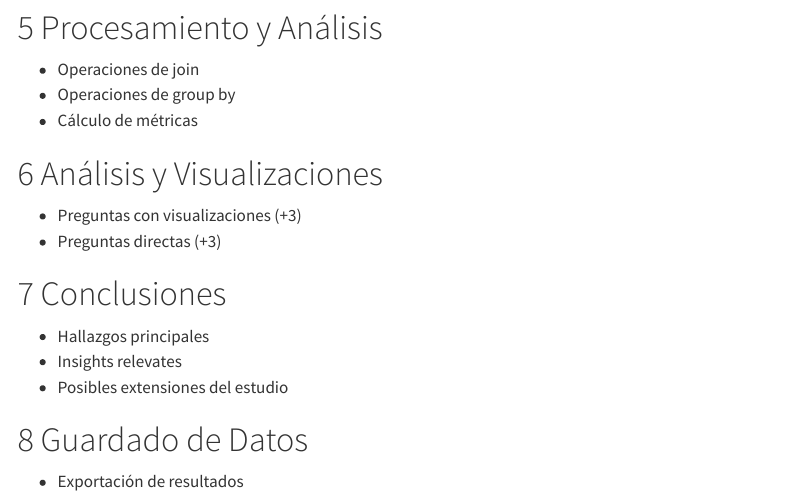
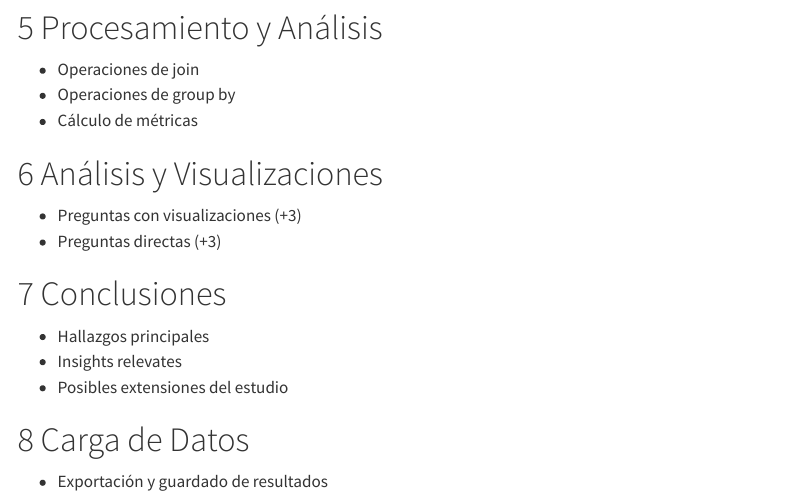
Before and after one commit to bedatasportlab/Swimming-Performance-Analysis, a Quarto document (etl-swimming.qmd): the page in a window 1100 px wide, from 5470 px down. Rendered offline with R 4.5, knitr and Pandoc in place of Quarto, with nearby package versions; some code elsewhere in the file could not run offline; menus at the side of the page are left out; long lines of code are wrapped.

Commit message:
fix: squeleton report info

```diff
--- a/etl-swimming.qmd
+++ b/etl-swimming.qmd
@@ -226,5 +226,5 @@ Tras la exploración inicial de los datos, procedemos a la fase de pre-procesami
 - Insights relevates
 - Posibles extensiones del estudio
 
-# Guardado de Datos
-- Exportación de resultados
+# Carga de Datos
+- Exportación y guardado de resultados
```
